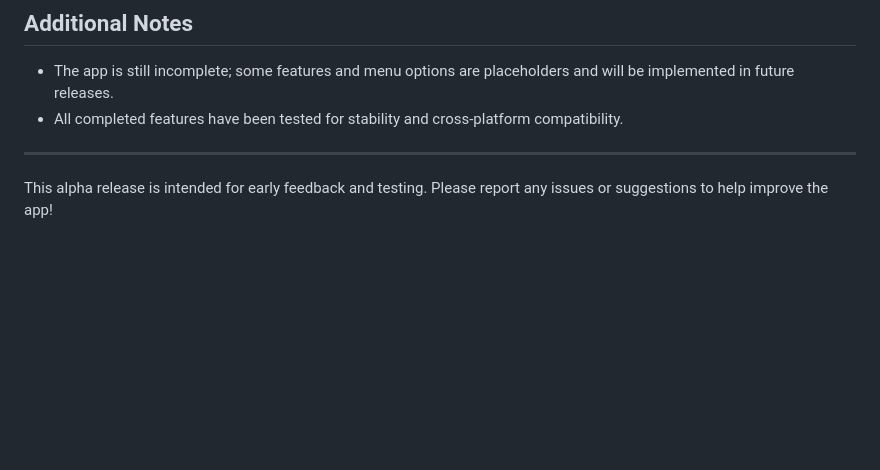
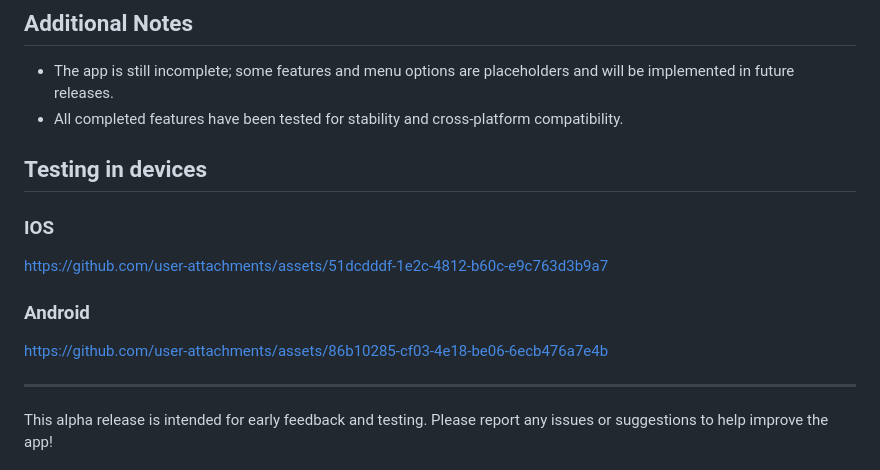
Before and after one commit to jimhuertas123/cube-timer-oficial, a Markdown page: README.md, the part around the change printed below. Drawn GitHub-style; blank space fills up the shorter version.

Commit message:
Update README with device testing information
Added testing sections for iOS and Android devices.

```diff
--- a/README.md
+++ b/README.md
@@ -117,6 +120,19 @@ This is the first alpha release of Cube Timer Oficial. The app is under active d
 - The app is still incomplete; some features and menu options are placeholders and will be implemented in future releases.
 - All completed features have been tested for stability and cross-platform compatibility.
 
+## Testing in devices
+
+### IOS
+
+
+https://github.com/user-attachments/assets/51dcdddf-1e2c-4812-b60c-e9c763d3b9a7
+
+
+### Android
+
+https://github.com/user-attachments/assets/86b10285-cf03-4e18-be06-6ecb476a7e4b
+
+
 ---
 
 This alpha release is intended for early feedback and testing. Please report any issues or suggestions to help improve the app!
```
Also changed, not shown: other parts of README.md (+3 -0 lines).
